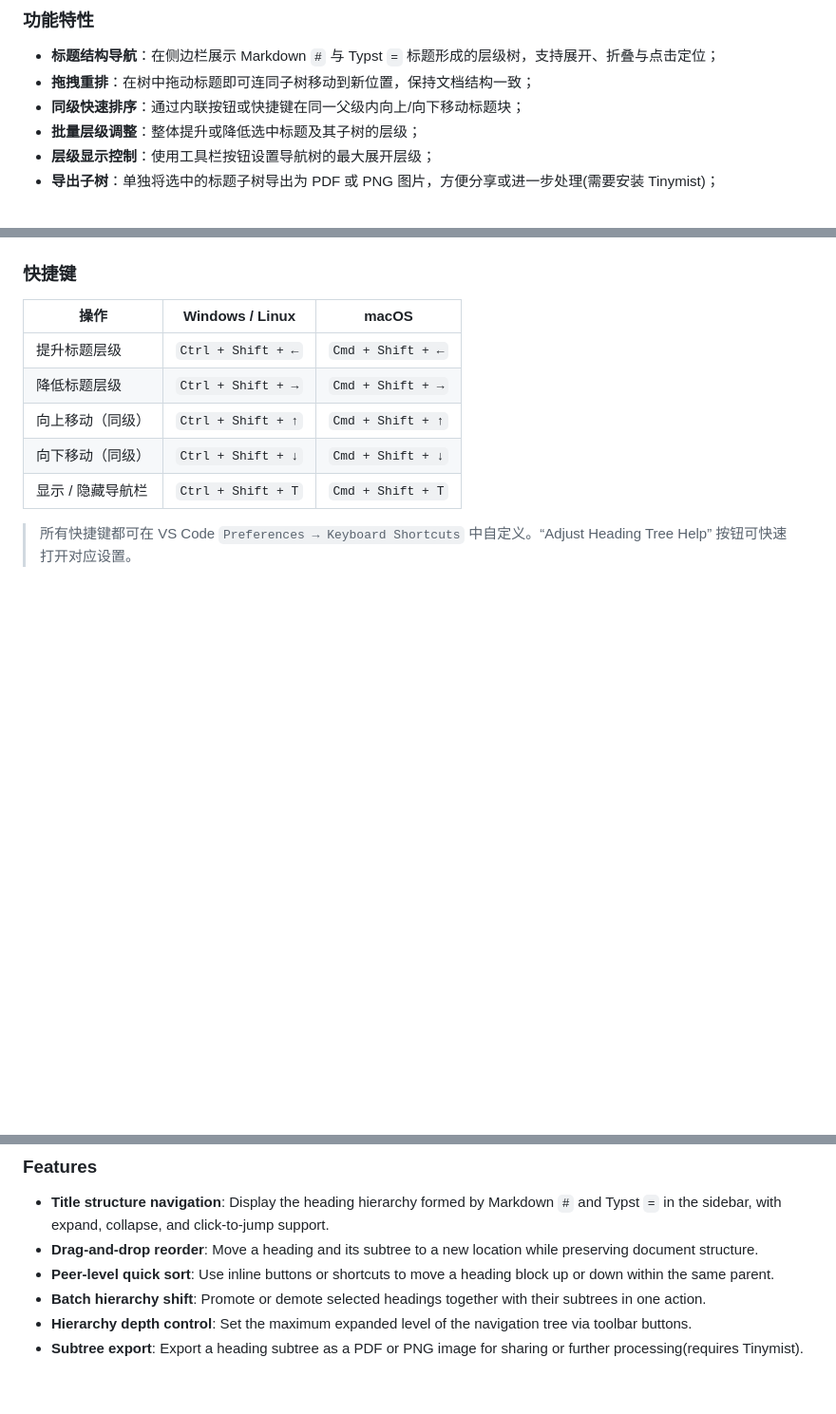
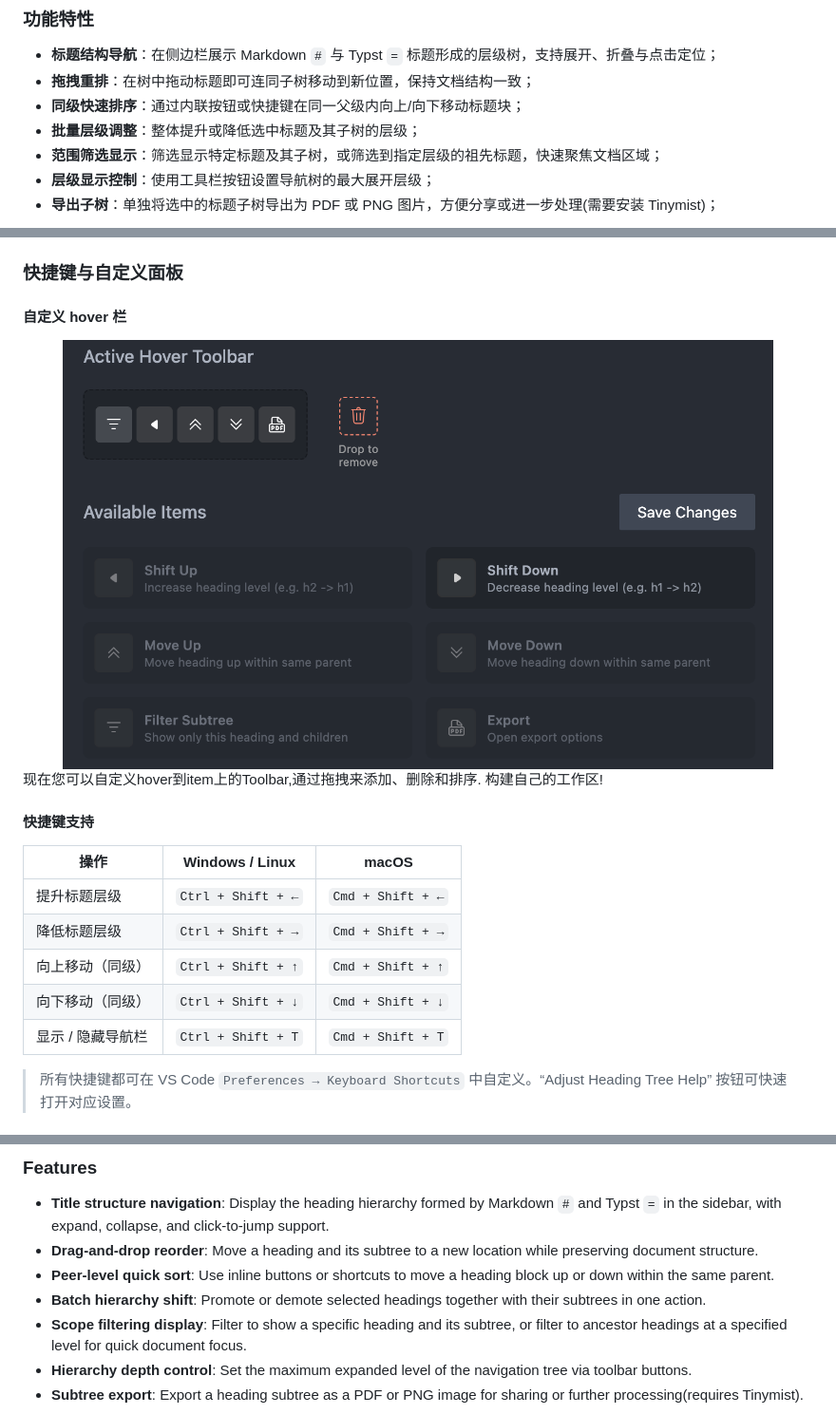
Before and after one commit to ffy6511/Adjust-heading-in-tree, a Markdown page: README.md, 3 parts joined by grey strips. Shown: that part at 95% size. GitHub-like rendering; pictures changed too: resources/imgs/hover-setting.png (added); blank space fills up the shorter version.

```diff
--- a/README.md
+++ b/README.md
@@ -12,6 +12,7 @@ Adjust Heading in Tree 是一款针对 Markdown 与 Typst 文档的 VS Code 扩
 - **拖拽重排**：在树中拖动标题即可连同子树移动到新位置，保持文档结构一致；
 - **同级快速排序**：通过内联按钮或快捷键在同一父级内向上/向下移动标题块；
 - **批量层级调整**：整体提升或降低选中标题及其子树的层级；
+- **范围筛选显示**：筛选显示特定标题及其子树，或筛选到指定层级的祖先标题，快速聚焦文档区域；
 - **层级显示控制**：使用工具栏按钮设置导航树的最大展开层级；
 - **导出子树**：单独将选中的标题子树导出为 PDF 或 PNG 图片，方便分享或进一步处理(需要安装 Tinymist)；
 
@@ -19,7 +20,16 @@ Adjust Heading in Tree 是一款针对 Markdown 与 Typst 文档的 VS Code 扩
   <img src="./resources/imgs/cover.png" alt="cover" width="90%">
 </div>
 
-### 快捷键
+### 快捷键与自定义面板
+
+#### 自定义 hover 栏
+
+<div align="center">
+  <img src="./resources/imgs/hover-setting.png" alt="cover" width="90%">
+</div>
+现在您可以自定义hover到item上的Toolbar,通过拖拽来添加、删除和排序. 构建自己的工作区!
+
+#### 快捷键支持
 
 | 操作              | Windows / Linux    | macOS             |
 | ----------------- | ------------------ | ----------------- |
@@ -45,6 +55,7 @@ Adjust Heading in Tree is a VS Code extension for Markdown and Typst documents.
 - **Drag-and-drop reorder**: Move a heading and its subtree to a new location while preserving document structure.
 - **Peer-level quick sort**: Use inline buttons or shortcuts to move a heading block up or down within the same parent.
 - **Batch hierarchy shift**: Promote or demote selected headings together with their subtrees in one action.
+- **Scope filtering display**: Filter to show a specific heading and its subtree, or filter to ancestor headings at a specified level for quick document focus.
 - **Hierarchy depth control**: Set the maximum expanded level of the navigation tree via toolbar buttons.
 - **Subtree export**: Export a heading subtree as a PDF or PNG image for sharing or further processing(requires Tinymist).
 
```
Also changed, not shown: other parts of README.md (+11 -1 lines), CHANGELOG.md (+18 -0 lines), 3 other files.
